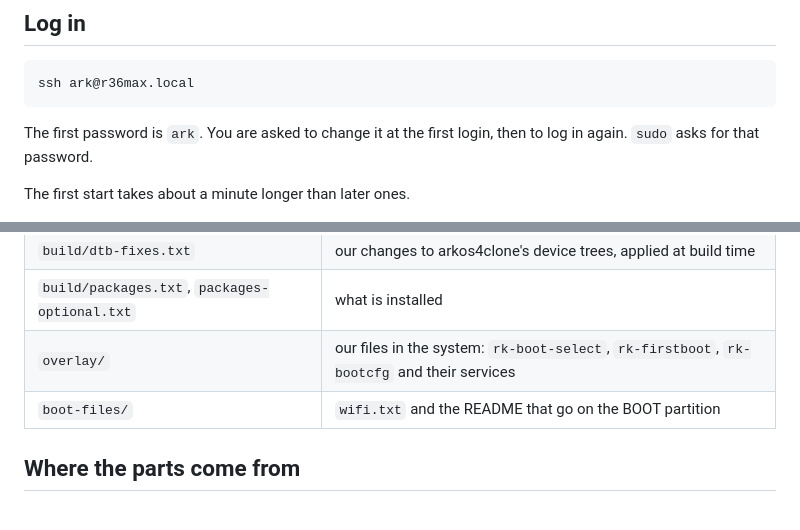
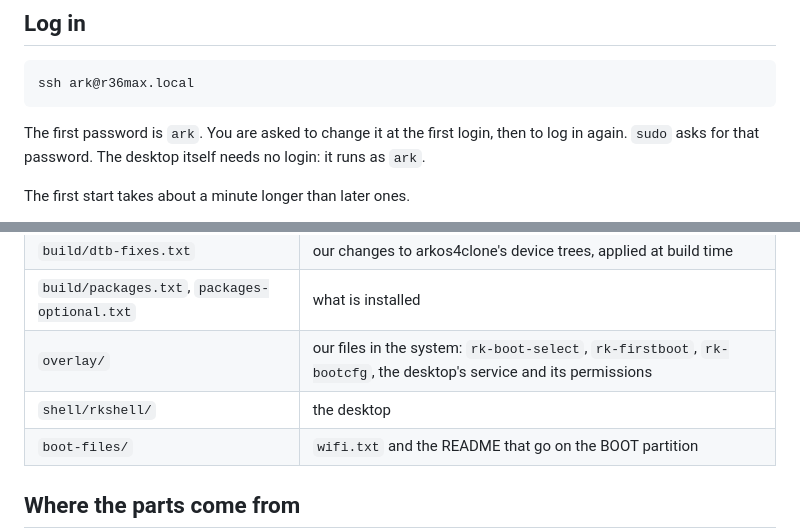
Before and after one commit to ruderigo/RK3326_Linux, a Markdown page: README.md, 2 parts joined by grey strips. Drawn GitHub-style; blank space fills up the shorter version.

````diff
--- a/README.md
+++ b/README.md
@@ -55,7 +80,8 @@ ssh ark@r36max.local
 ```
 
 The first password is `ark`. You are asked to change it at the first
-login, then to log in again. `sudo` asks for that password.
+login, then to log in again. `sudo` asks for that password. The desktop
+itself needs no login: it runs as `ark`.
 
 The first start takes about a minute longer than later ones.
 
@@ -125,7 +151,8 @@ sudo CONSOLE="r36max type1" KERNEL=5.10 build/build-image.sh upstream out
 | `build/verify-image.sh` | the checks that need no handheld; the build fails if one fails |
 | `build/dtb-fixes.txt` | our changes to arkos4clone's device trees, applied at build time |
 | `build/packages.txt`, `packages-optional.txt` | what is installed |
-| `overlay/` | our files in the system: `rk-boot-select`, `rk-firstboot`, `rk-bootcfg` and their services |
+| `overlay/` | our files in the system: `rk-boot-select`, `rk-firstboot`, `rk-bootcfg`, the desktop's service and its permissions |
+| `shell/rkshell/` | the desktop |
 | `boot-files/` | `wifi.txt` and the README that go on the BOOT partition |
 
 ## Where the parts come from
````
Also changed, not shown: other parts of README.md (+31 -6 lines), docs/desktop.png (added), docs/settings.png (added), 9 other files.
